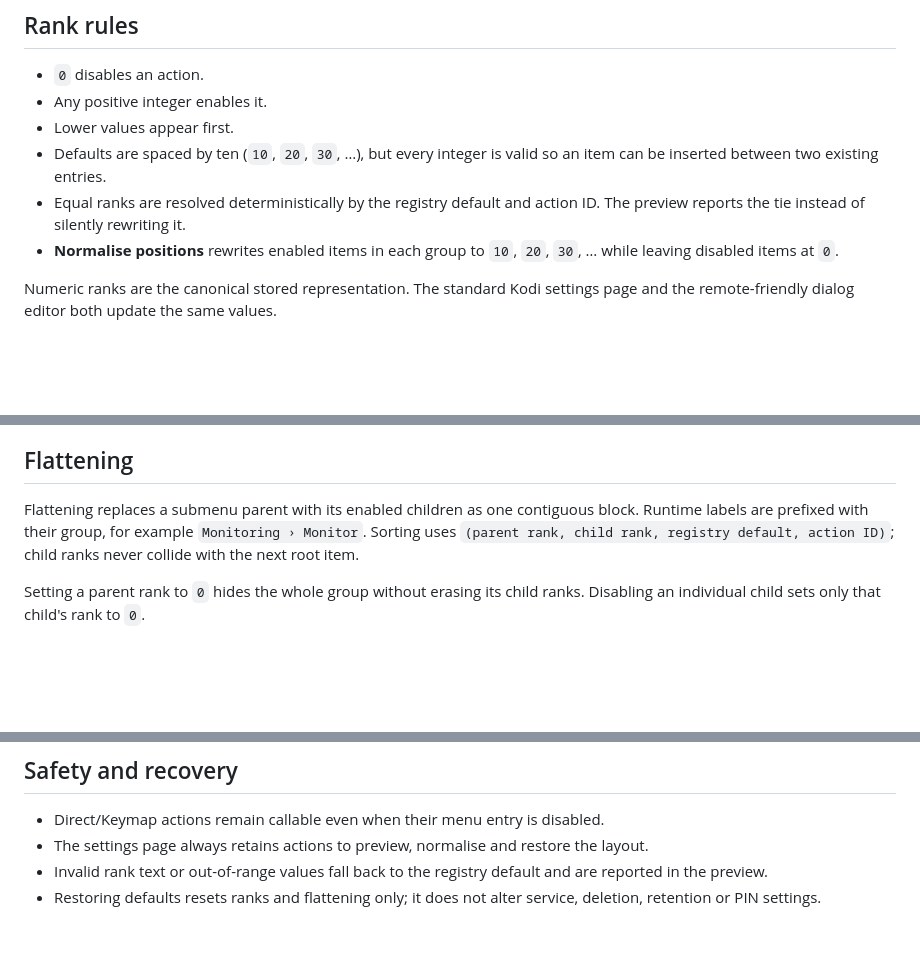
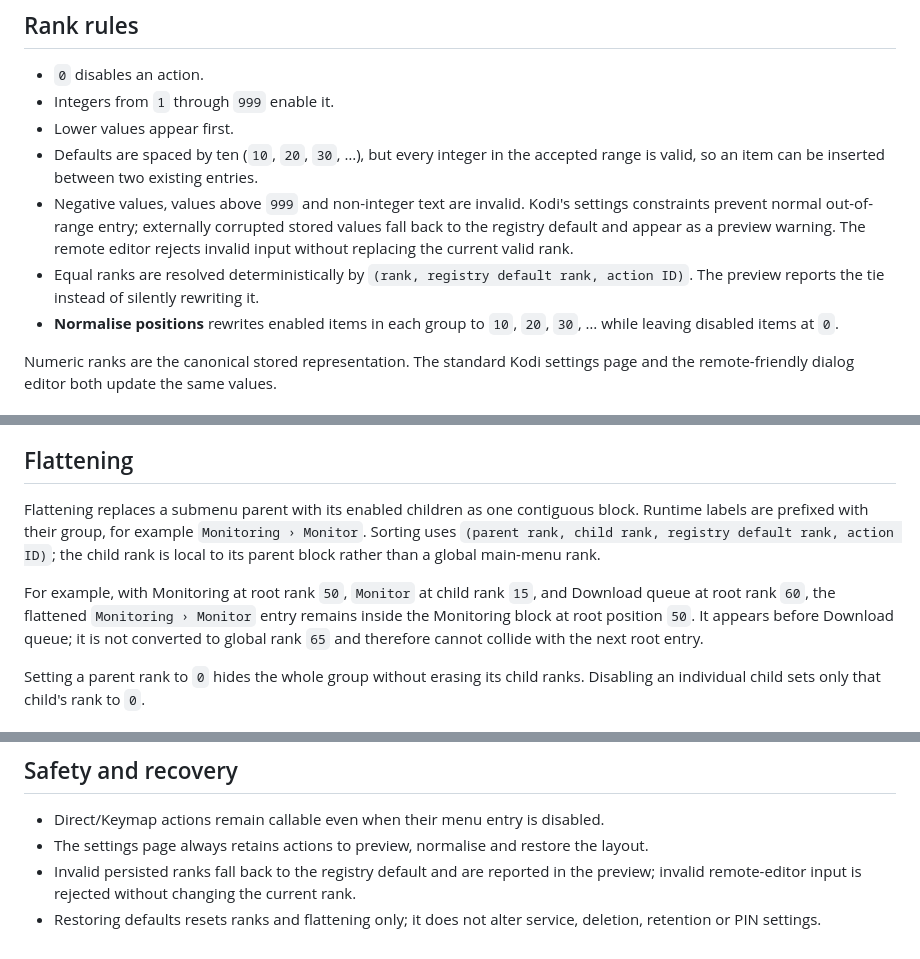
Before and after one commit to cbkii/kodi-managarr, a Markdown page: docs/MENU_LAYOUT.md, 3 parts joined by grey strips. GitHub-like rendering; blank space fills up the shorter version.

Commit message:
docs: clarify rank validation and flatten namespaces

```diff
--- a/docs/MENU_LAYOUT.md
+++ b/docs/MENU_LAYOUT.md
@@ -5,10 +5,11 @@ Kodi Managarr uses one canonical numeric rank for every configurable menu action
 ## Rank rules
 
 - `0` disables an action.
-- Any positive integer enables it.
+- Integers from `1` through `999` enable it.
 - Lower values appear first.
-- Defaults are spaced by ten (`10`, `20`, `30`, …), but every integer is valid so an item can be inserted between two existing entries.
-- Equal ranks are resolved deterministically by the registry default and action ID. The preview reports the tie instead of silently rewriting it.
+- Defaults are spaced by ten (`10`, `20`, `30`, …), but every integer in the accepted range is valid, so an item can be inserted between two existing entries.
+- Negative values, values above `999` and non-integer text are invalid. Kodi's settings constraints prevent normal out-of-range entry; externally corrupted stored values fall back to the registry default and appear as a preview warning. The remote editor rejects invalid input without replacing the current valid rank.
+- Equal ranks are resolved deterministically by `(rank, registry default rank, action ID)`. The preview reports the tie instead of silently rewriting it.
 - **Normalise positions** rewrites enabled items in each group to `10`, `20`, `30`, … while leaving disabled items at `0`.
 
 Numeric ranks are the canonical stored representation. The standard Kodi settings page and the remote-friendly dialog editor both update the same values.
@@ -56,7 +57,9 @@ Numeric ranks are the canonical stored representation. The standard Kodi setting
 
 ## Flattening
 
-Flattening replaces a submenu parent with its enabled children as one contiguous block. Runtime labels are prefixed with their group, for example `Monitoring › Monitor`. Sorting uses `(parent rank, child rank, registry default, action ID)`; child ranks never collide with the next root item.
+Flattening replaces a submenu parent with its enabled children as one contiguous block. Runtime labels are prefixed with their group, for example `Monitoring › Monitor`. Sorting uses `(parent rank, child rank, registry default rank, action ID)`; the child rank is local to its parent block rather than a global main-menu rank.
+
+For example, with Monitoring at root rank `50`, `Monitor` at child rank `15`, and Download queue at root rank `60`, the flattened `Monitoring › Monitor` entry remains inside the Monitoring block at root position `50`. It appears before Download queue; it is not converted to global rank `65` and therefore cannot collide with the next root entry.
 
 Setting a parent rank to `0` hides the whole group without erasing its child ranks. Disabling an individual child sets only that child's rank to `0`.
 
@@ -76,5 +79,5 @@ Fresh installations with no legacy state receive the registry defaults.
 
 - Direct/Keymap actions remain callable even when their menu entry is disabled.
 - The settings page always retains actions to preview, normalise and restore the layout.
-- Invalid rank text or out-of-range values fall back to the registry default and are reported in the preview.
+- Invalid persisted ranks fall back to the registry default and are reported in the preview; invalid remote-editor input is rejected without changing the current rank.
 - Restoring defaults resets ranks and flattening only; it does not alter service, deletion, retention or PIN settings.
```
